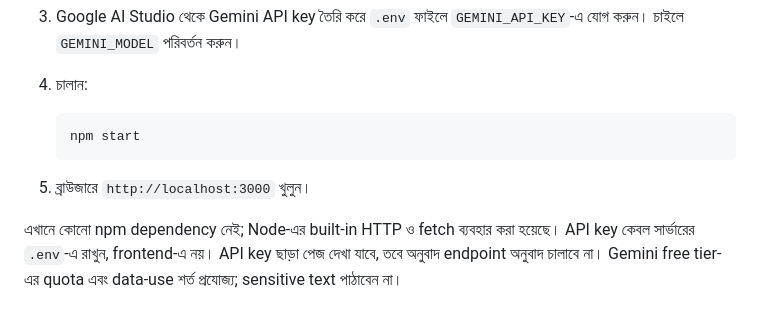
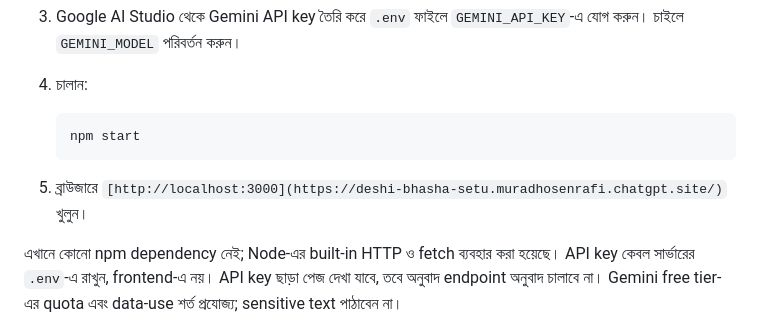
Before and after one commit to muradhosenrafi/deshi-bhasha-AI-Powered, a Markdown page: README.md, the part around the change. Drawn GitHub-style.

````diff
--- a/README.md
+++ b/README.md
@@ -15,7 +15,7 @@
    npm start
    ```
 
-5. ব্রাউজারে `http://localhost:3000` খুলুন।
+5. ব্রাউজারে `[http://localhost:3000](https://deshi-bhasha-setu.muradhosenrafi.chatgpt.site/)` খুলুন।
 
 এখানে কোনো npm dependency নেই; Node-এর built-in HTTP ও fetch ব্যবহার করা হয়েছে। API key কেবল সার্ভারের `.env`-এ রাখুন, frontend-এ নয়। API key ছাড়া পেজ দেখা যাবে, তবে অনুবাদ endpoint অনুবাদ চালাবে না। Gemini free tier-এর quota এবং data-use শর্ত প্রযোজ্য; sensitive text পাঠাবেন না।
 
````
